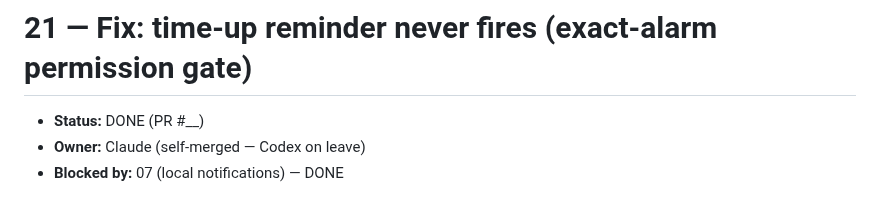
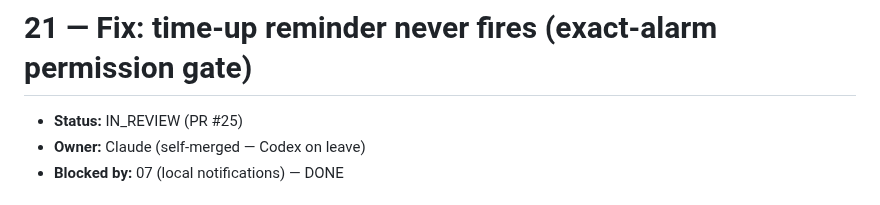
Before and after one commit to orzzzl/nudge, a Markdown page: tasks/21-timeup-notification-fix.md, the part around the change. Rendered like a GitHub page.

Commit message:
docs(tasks): link task 21 to PR #25
Co-Authored-By: Claude Opus 4.8 <noreply@anthropic.com>

```diff
--- a/tasks/21-timeup-notification-fix.md
+++ b/tasks/21-timeup-notification-fix.md
@@ -1,6 +1,6 @@
 # 21 — Fix: time-up reminder never fires (exact-alarm permission gate)
 
-- **Status:** DONE (PR #__)
+- **Status:** IN_REVIEW (PR #25)
 - **Owner:** Claude (self-merged — Codex on leave)
 - **Blocked by:** 07 (local notifications) — DONE
 
```
